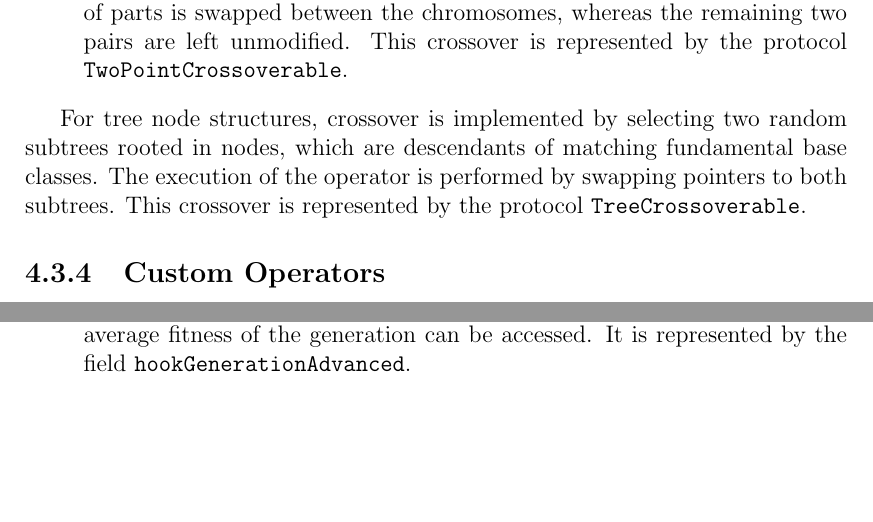
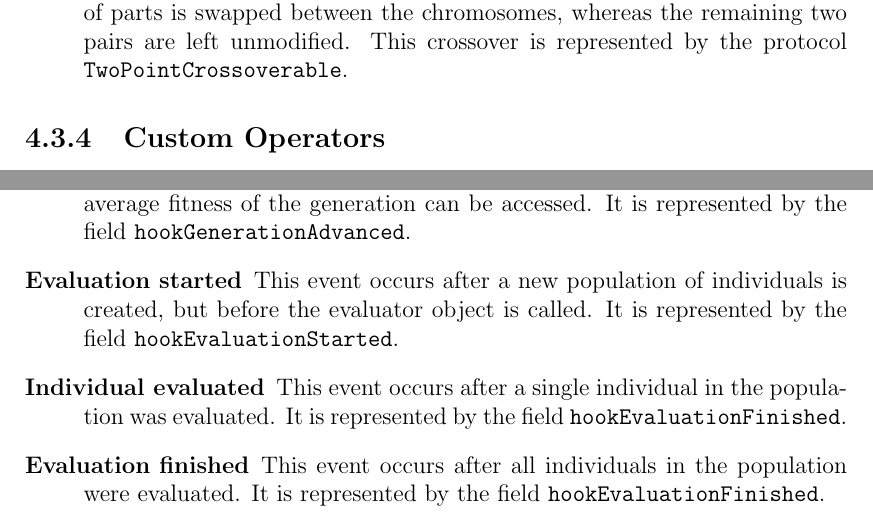
Before and after one commit to petrmanek/mff-bachelor-thesis, a LaTeX thesis (tex/thesis.tex, which reads tex/chap04.tex): two parts of pages 23 and 28 of 53, joined at a grey line, cut so that both start at the same text, the shorter picture padded with empty space. Compiled offline with pdfLaTeX.

Commit message:
Changed text to match the refactored library.

```diff
--- a/tex/chap04.tex
+++ b/tex/chap04.tex
@@ -233,10 +233,6 @@ Depending on the number and size of interchanged parts, multiple classes of cros
 	In analogous way to the one-point crossover, two points are randomly chosen to divide both arrays in three parts. The middle pair of parts is swapped between the chromosomes, whereas the remaining two pairs are left unmodified. This crossover is represented by the protocol \texttt{TwoPointCrossoverable}.
 \end{description}
 
-For tree node structures, crossover is implemented by selecting two random subtrees rooted in nodes, which are descendants of matching fundamental base classes. The execution of the operator is performed by swapping pointers to both subtrees. This crossover is represented by the protocol \texttt{TreeCrossoverable}.
-
-%todo: implementovat tree crossover
-
 \subsection{Custom Operators}~\label{section:custom-operators}
 By creating descendants of the generic abstract class \texttt{GeneticOperator<T>}, users are free to implement and experiment with any genetic operators of their own. This section gives details and recommendations on implementing such subclasses.
 
@@ -402,6 +398,15 @@ Every event of interest declares a \textit{hook}. Hooks are optional function po
 
 	\item[Generation advanced]
 	This event occurs after every iteration of the GA. At this point, all individuals are evaluated and values such as the best or average fitness of the generation can be accessed. It is represented by the field \texttt{hookGenerationAdvanced}.
+
+	\item[Evaluation started]
+	This event occurs after a new population of individuals is created, but before the evaluator object is called. It is represented by the field \texttt{hookEvaluationStarted}.
+
+	\item[Individual evaluated]
+	This event occurs after a single individual in the population was evaluated. It is represented by the field \texttt{hookEvaluationFinished}.
+
+	\item[Evaluation finished]
+	This event occurs after all individuals in the population were evaluated. It is represented by the field \texttt{hookEvaluationFinished}.
 \end{description}
 
 \section{Extensions}~\label{section:extensions}
```
Also changed, not shown: thesis.pdf.
